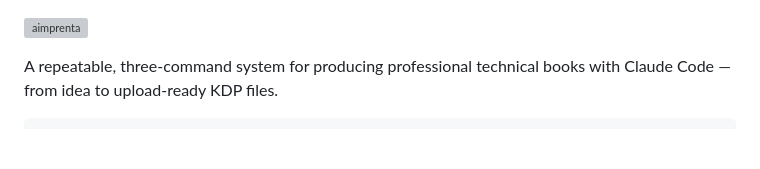
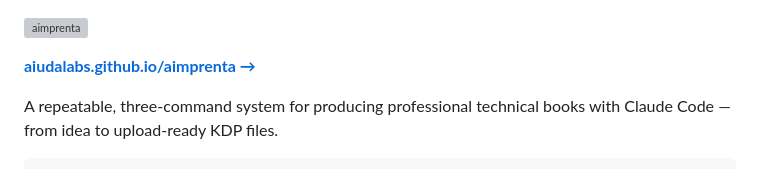
Before and after one commit to aiudalabs/aimprenta, a Markdown page: README.md, the part around the change. GitHub-like rendering; blank space fills up the shorter version; grey boxes are pictures that could not be loaded.

Commit message:
Link the GitHub Pages landing page from the README

```diff
--- a/README.md
+++ b/README.md
@@ -1,4 +1,6 @@
 ![aimprenta](docs/logo/aimprenta-logo.svg)
+
+**[aiudalabs.github.io/aimprenta →](https://aiudalabs.github.io/aimprenta/)**
 
 A repeatable, three-command system for producing professional technical books
 with Claude Code — from idea to upload-ready KDP files.
```
